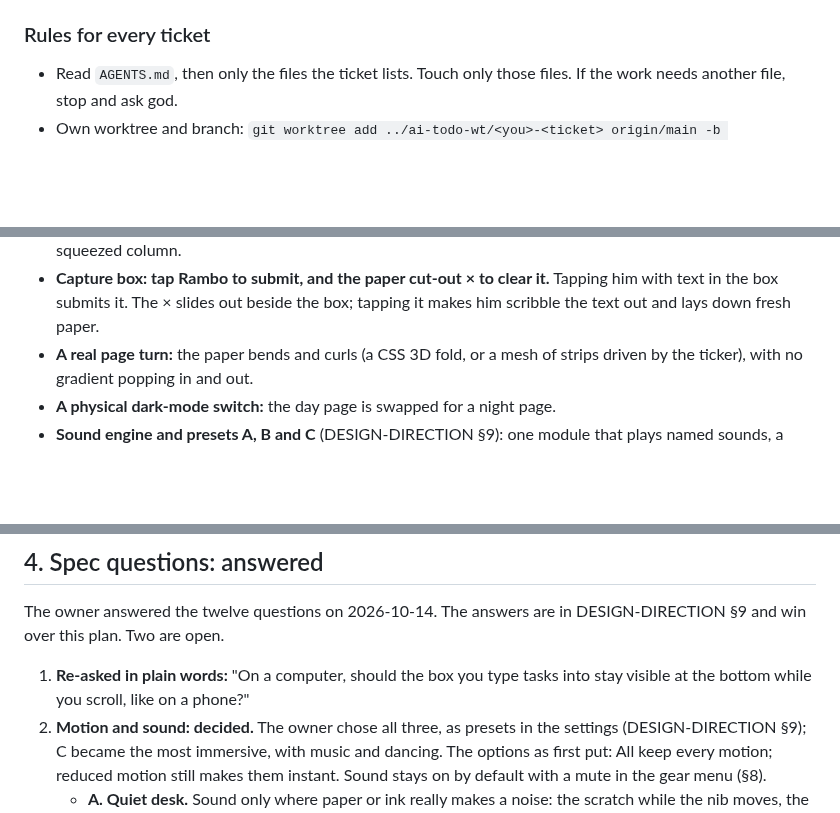
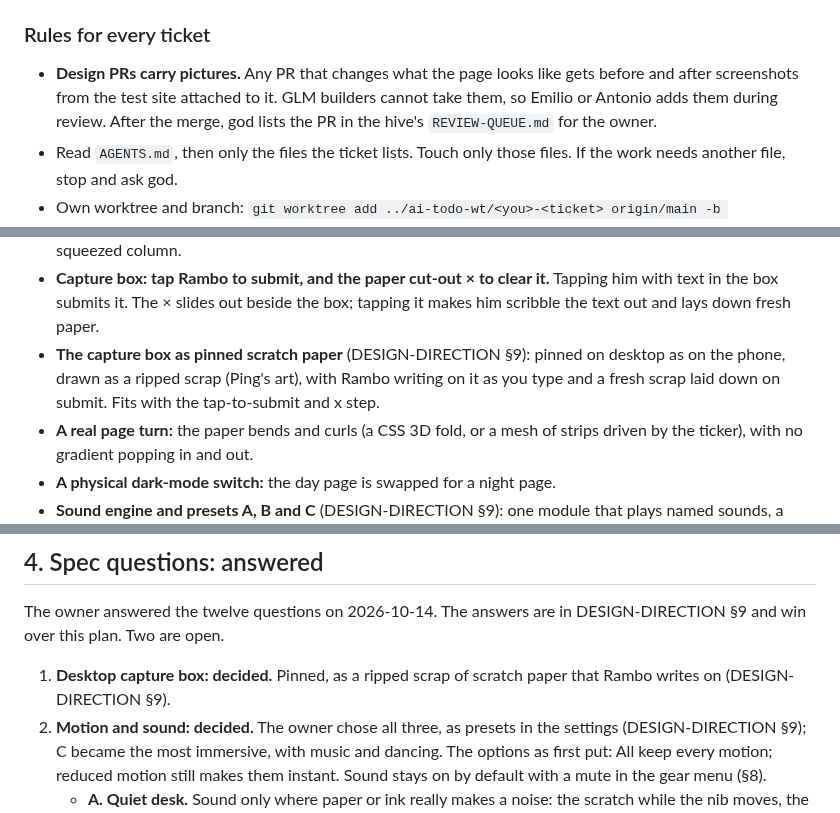
Before and after one commit to burvy/ai-todo, a Markdown page: docs/FRONTEND-PLAN.md, 3 parts joined by grey strips. Drawn GitHub-style; blank space fills up the shorter version.

Commit message:
docs: pinned desktop capture box as scratch paper; design PRs carry screenshots
Co-Authored-By: Claude Opus 5.5 <noreply@anthropic.com>

```diff
--- a/docs/FRONTEND-PLAN.md
+++ b/docs/FRONTEND-PLAN.md
@@ -115,6 +115,7 @@ Where we are heading. The shape is stable; the exact names are guidance, and eac
 
 ### Rules for every ticket
 
+- **Design PRs carry pictures.** Any PR that changes what the page looks like gets before and after screenshots from the test site attached to it. GLM builders cannot take them, so Emilio or Antonio adds them during review. After the merge, god lists the PR in the hive's `REVIEW-QUEUE.md` for the owner.
 - Read `AGENTS.md`, then only the files the ticket lists. Touch only those files. If the work needs another file, stop and ask god.
 - Own worktree and branch: `git worktree add ../ai-todo-wt/<you>-<ticket> origin/main -b <you>/<ticket>`.
 - One PR per ticket. The title starts with the ticket id, for example `FE-3: one breakpoint, folded rules`.
@@ -239,6 +240,7 @@ Each becomes a ticket when the steps before it have landed, written with what th
 - **Phone:** list page first, capture bar on the planner page, a + button.
 - **The notebook look** (with Ping's art): one notebook page per page, the gear in the paper's corner, handwriting-style wrapping, tiny symbolic tags. These replace the "desktop widths" step: wrapping fixes the squeezed column.
 - **Capture box: tap Rambo to submit, and the paper cut-out × to clear it.** Tapping him with text in the box submits it. The × slides out beside the box; tapping it makes him scribble the text out and lays down fresh paper.
+- **The capture box as pinned scratch paper** (DESIGN-DIRECTION §9): pinned on desktop as on the phone, drawn as a ripped scrap (Ping's art), with Rambo writing on it as you type and a fresh scrap laid down on submit. Fits with the tap-to-submit and x step.
 - **A real page turn:** the paper bends and curls (a CSS 3D fold, or a mesh of strips driven by the ticker), with no gradient popping in and out.
 - **A physical dark-mode switch:** the day page is swapped for a night page.
 - **Sound engine and presets A, B and C** (DESIGN-DIRECTION §9): one module that plays named sounds, a preset choice in the settings, the mute in the gear menu.
@@ -361,7 +363,7 @@ Not planned; for god to put to the owner when the time is right.
 
 The owner answered the twelve questions on 2026-10-14. The answers are in DESIGN-DIRECTION §9 and win over this plan. Two are open.
 
-1. **Re-asked in plain words:** "On a computer, should the box you type tasks into stay visible at the bottom while you scroll, like on a phone?"
+1. **Desktop capture box: decided.** Pinned, as a ripped scrap of scratch paper that Rambo writes on (DESIGN-DIRECTION §9).
 2. **Motion and sound: decided.** The owner chose all three, as presets in the settings (DESIGN-DIRECTION §9); C became the most immersive, with music and dancing. The options as first put: All keep every motion; reduced motion still makes them instant. Sound stays on by default with a mute in the gear menu (§8).
    - **A. Quiet desk.** Sound only where paper or ink really makes a noise: the scratch while the nib moves, the page turn, the crumple, the pin, the smack and the flatten. Flights, hops, idle breathing and the daze are silent. Calm, and never tiring after a hundred tasks.
    - **B. Every touch answers.** Each motion has its own soft sound: pick-up, the flight's whoosh, the landing tap, the scratch, the flick at the end, the splat, the smack, the page turn, the pin, the crumple. The most alive, and the most to tune and to tire of.
```
Also changed, not shown: docs/DESIGN-DIRECTION.md (+3 -2 lines).
